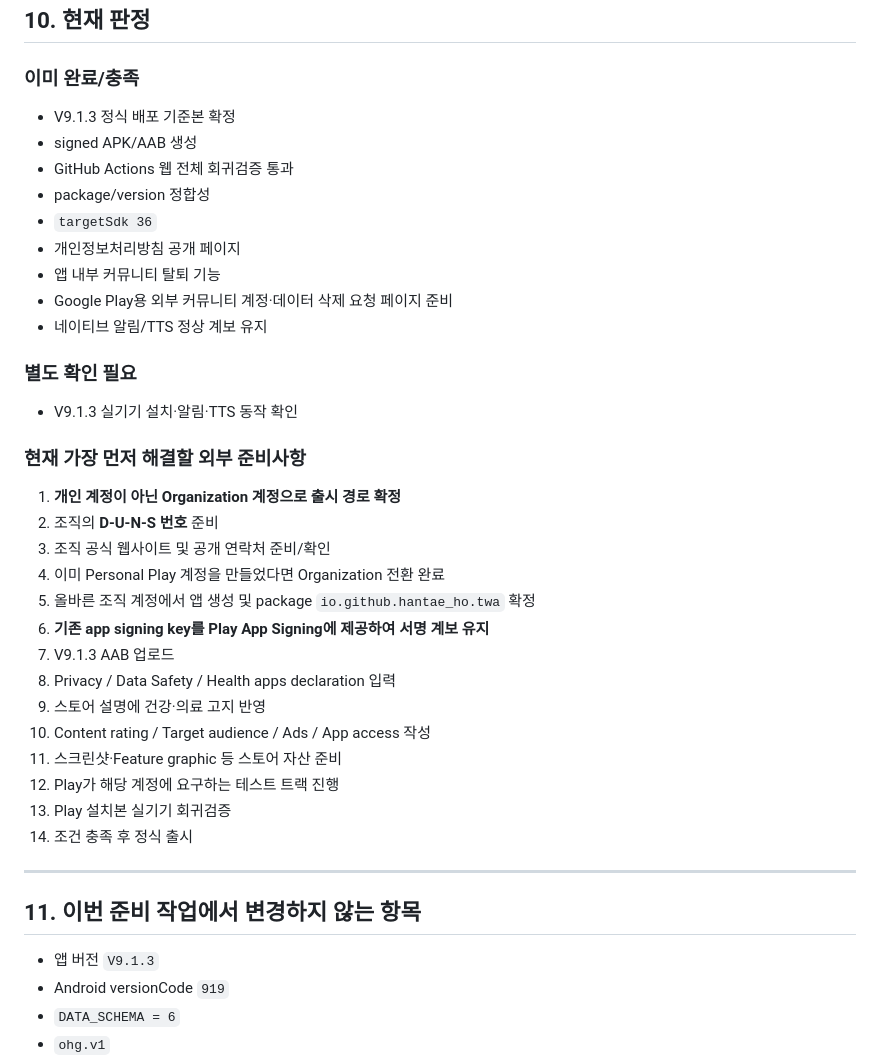
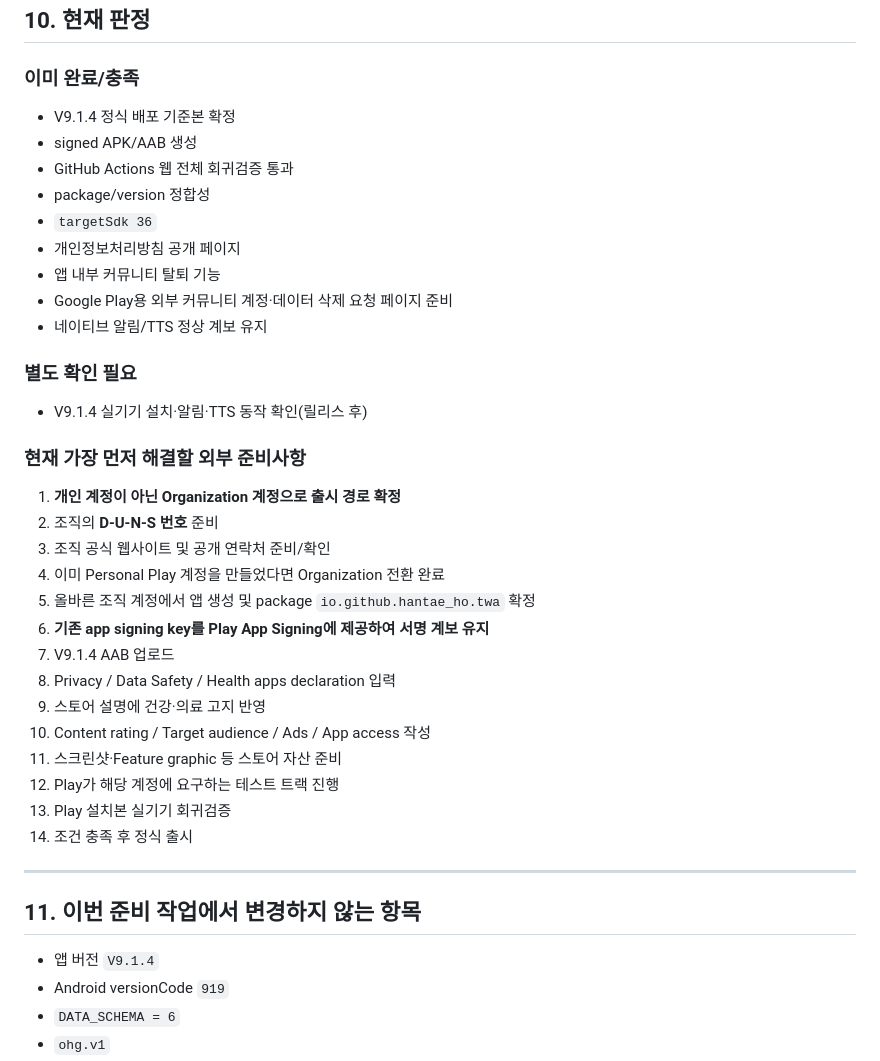
Before and after one commit to HanTae-ho/oneul-web, a Markdown page: PLAY_STORE_SUBMISSION.md, the part around one of its changes. GitHub-like rendering.

```diff
--- a/PLAY_STORE_SUBMISSION.md
+++ b/PLAY_STORE_SUBMISSION.md
@@ -275,7 +276,7 @@ GitHub 직접배포 APK의 자동 검증과 별개로, Google Play에 올린 AAB
 
 ### 이미 완료/충족
 
-- V9.1.3 정식 배포 기준본 확정
+- V9.1.4 정식 배포 기준본 확정
 - signed APK/AAB 생성
 - GitHub Actions 웹 전체 회귀검증 통과
 - package/version 정합성
@@ -287,7 +288,7 @@ GitHub 직접배포 APK의 자동 검증과 별개로, Google Play에 올린 AAB
 
 ### 별도 확인 필요
 
-- V9.1.3 실기기 설치·알림·TTS 동작 확인
+- V9.1.4 실기기 설치·알림·TTS 동작 확인(릴리스 후)
 
 ### 현재 가장 먼저 해결할 외부 준비사항
 
@@ -297,7 +298,7 @@ GitHub 직접배포 APK의 자동 검증과 별개로, Google Play에 올린 AAB
 4. 이미 Personal Play 계정을 만들었다면 Organization 전환 완료
 5. 올바른 조직 계정에서 앱 생성 및 package `io.github.hantae_ho.twa` 확정
 6. **기존 app signing key를 Play App Signing에 제공하여 서명 계보 유지**
-7. V9.1.3 AAB 업로드
+7. V9.1.4 AAB 업로드
 8. Privacy / Data Safety / Health apps declaration 입력
 9. 스토어 설명에 건강·의료 고지 반영
 10. Content rating / Target audience / Ads / App access 작성
@@ -310,7 +311,7 @@ GitHub 직접배포 APK의 자동 검증과 별개로, Google Play에 올린 AAB
 
 ## 11. 이번 준비 작업에서 변경하지 않는 항목
 
-- 앱 버전 `V9.1.3`
+- 앱 버전 `V9.1.4`
 - Android versionCode `919`
 - `DATA_SCHEMA = 6`
 - `ohg.v1`
```
Also changed, not shown: other parts of PLAY_STORE_SUBMISSION.md (+14 -13 lines).
